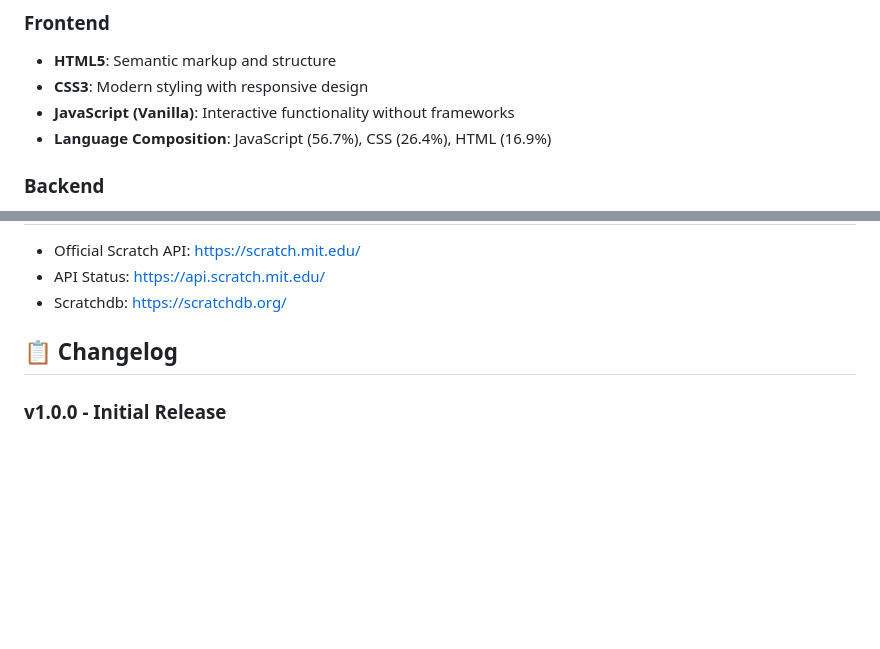
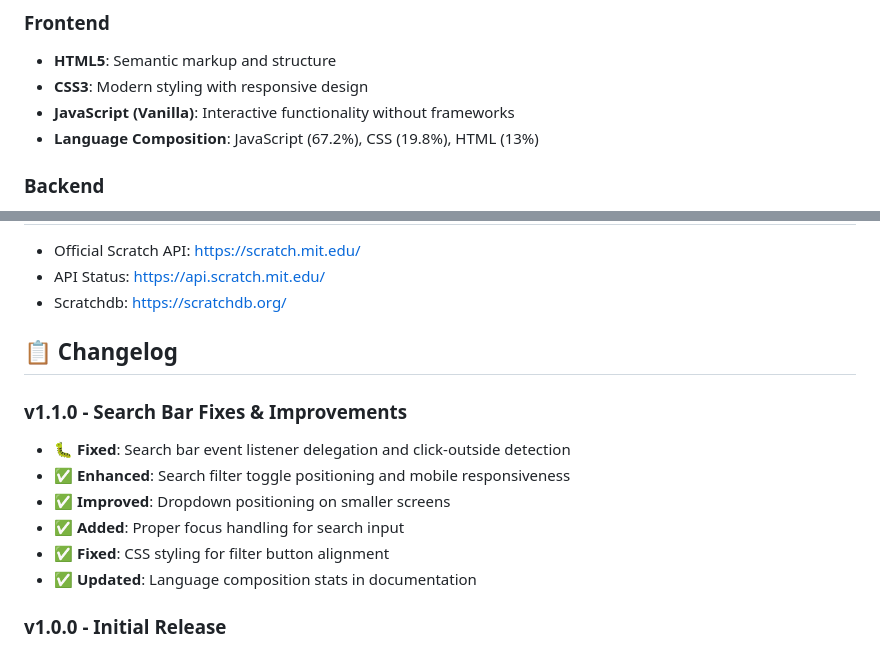
Before and after one commit to Scratch-Stats/scratch-stats.github.io, a Markdown page: README.md, 2 parts joined by grey strips. Rendered like a GitHub page; blank space fills up the shorter version.

Commit message:
Update README.md with search bar improvements and fixes

```diff
--- a/README.md
+++ b/README.md
@@ -18,7 +18,7 @@ A comprehensive statistics and analytics platform for the Scratch community, pow
 - **HTML5**: Semantic markup and structure
 - **CSS3**: Modern styling with responsive design
 - **JavaScript (Vanilla)**: Interactive functionality without frameworks
-- **Language Composition**: JavaScript (56.7%), CSS (26.4%), HTML (16.9%)
+- **Language Composition**: JavaScript (67.2%), CSS (19.8%), HTML (13%)
 
 ### Backend
 - **Node.js**: Server runtime
@@ -175,6 +175,14 @@ Scratch-Stats/
 
 ## 📋 Changelog
 
+### v1.1.0 - Search Bar Fixes & Improvements
+- 🐛 **Fixed**: Search bar event listener delegation and click-outside detection
+- ✅ **Enhanced**: Search filter toggle positioning and mobile responsiveness
+- ✅ **Improved**: Dropdown positioning on smaller screens
+- ✅ **Added**: Proper focus handling for search input
+- ✅ **Fixed**: CSS styling for filter button alignment
+- ✅ **Updated**: Language composition stats in documentation
+
 ### v1.0.0 - Initial Release
 - ✅ Backend Express server with full Scratch API integration
 - ✅ Frontend API client for backend communication
```
